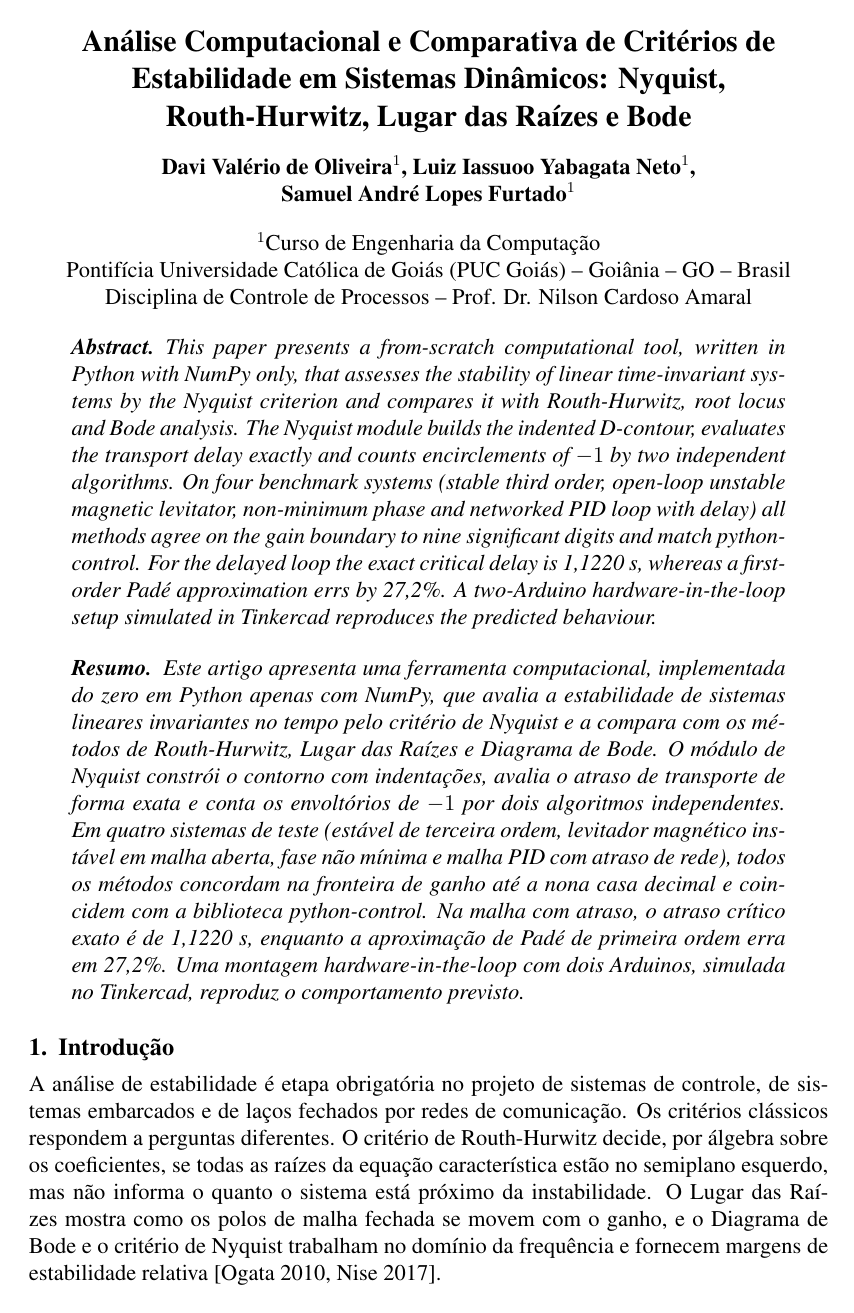
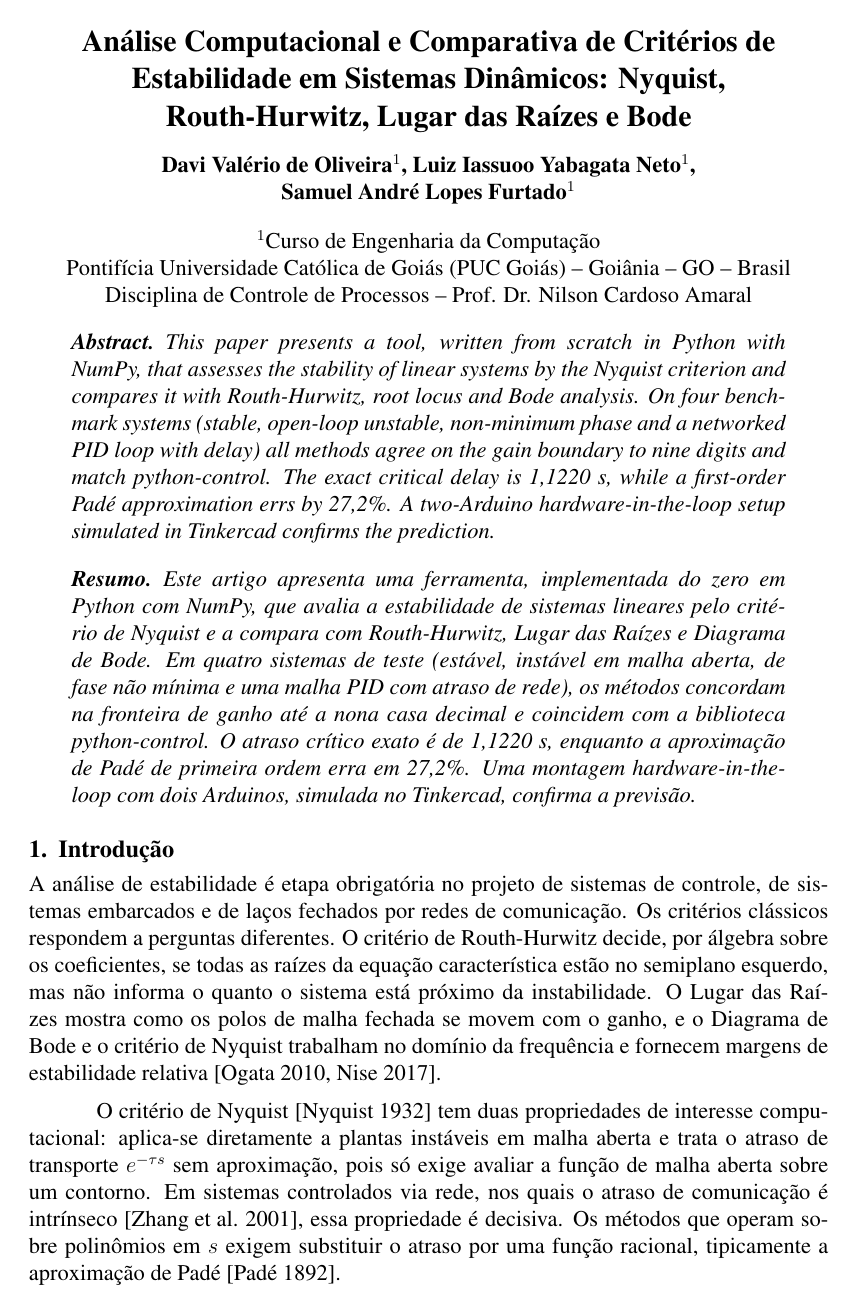
Before and after one commit to liassuo/controle-processos, a LaTeX paper (report/artigo.tex): page 1 of 16. Compiled offline with pdfLaTeX.

Commit message:
Reduz abstract e resumo ao limite de 10 linhas do modelo SBC

```diff
--- a/report/artigo.tex
+++ b/report/artigo.tex
@@ -27,11 +27,11 @@
 \maketitle
 
 \begin{abstract}
-  This paper presents a from-scratch computational tool, written in Python with NumPy only, that assesses the stability of linear time-invariant systems by the Nyquist criterion and compares it with Routh-Hurwitz, root locus and Bode analysis. The Nyquist module builds the indented D-contour, evaluates the transport delay exactly and counts encirclements of $-1$ by two independent algorithms. On four benchmark systems (stable third order, open-loop unstable magnetic levitator, non-minimum phase and networked PID loop with delay) all methods agree on the gain boundary to nine significant digits and match python-control. For the delayed loop the exact critical delay is \TauCrit~s, whereas a first-order Padé approximation errs by \ErroPadeApct\%. A two-Arduino hardware-in-the-loop setup simulated in Tinkercad reproduces the predicted behaviour.
+  This paper presents a tool, written from scratch in Python with NumPy, that assesses the stability of linear systems by the Nyquist criterion and compares it with Routh-Hurwitz, root locus and Bode analysis. On four benchmark systems (stable, open-loop unstable, non-minimum phase and a networked PID loop with delay) all methods agree on the gain boundary to nine digits and match python-control. The exact critical delay is \TauCrit~s, while a first-order Padé approximation errs by \ErroPadeApct\%. A two-Arduino hardware-in-the-loop setup simulated in Tinkercad confirms the prediction.
 \end{abstract}
 
 \begin{resumo}
-  Este artigo apresenta uma ferramenta computacional, implementada do zero em Python apenas com NumPy, que avalia a estabilidade de sistemas lineares invariantes no tempo pelo critério de Nyquist e a compara com os métodos de Routh-Hurwitz, Lugar das Raízes e Diagrama de Bode. O módulo de Nyquist constrói o contorno com indentações, avalia o atraso de transporte de forma exata e conta os envoltórios de $-1$ por dois algoritmos independentes. Em quatro sistemas de teste (estável de terceira ordem, levitador magnético instável em malha aberta, fase não mínima e malha PID com atraso de rede), todos os métodos concordam na fronteira de ganho até a nona casa decimal e coincidem com a biblioteca python-control. Na malha com atraso, o atraso crítico exato é de \TauCrit~s, enquanto a aproximação de Padé de primeira ordem erra em \ErroPadeApct\%. Uma montagem \textit{hardware-in-the-loop} com dois Arduinos, simulada no Tinkercad, reproduz o comportamento previsto.
+  Este artigo apresenta uma ferramenta, implementada do zero em Python com NumPy, que avalia a estabilidade de sistemas lineares pelo critério de Nyquist e a compara com Routh-Hurwitz, Lugar das Raízes e Diagrama de Bode. Em quatro sistemas de teste (estável, instável em malha aberta, de fase não mínima e uma malha PID com atraso de rede), os métodos concordam na fronteira de ganho até a nona casa decimal e coincidem com a biblioteca python-control. O atraso crítico exato é de \TauCrit~s, enquanto a aproximação de Padé de primeira ordem erra em \ErroPadeApct\%. Uma montagem \textit{hardware-in-the-loop} com dois Arduinos, simulada no Tinkercad, confirma a previsão.
 \end{resumo}
 
 % ======================================================================
```
Also changed, not shown: report/artigo.pdf.
